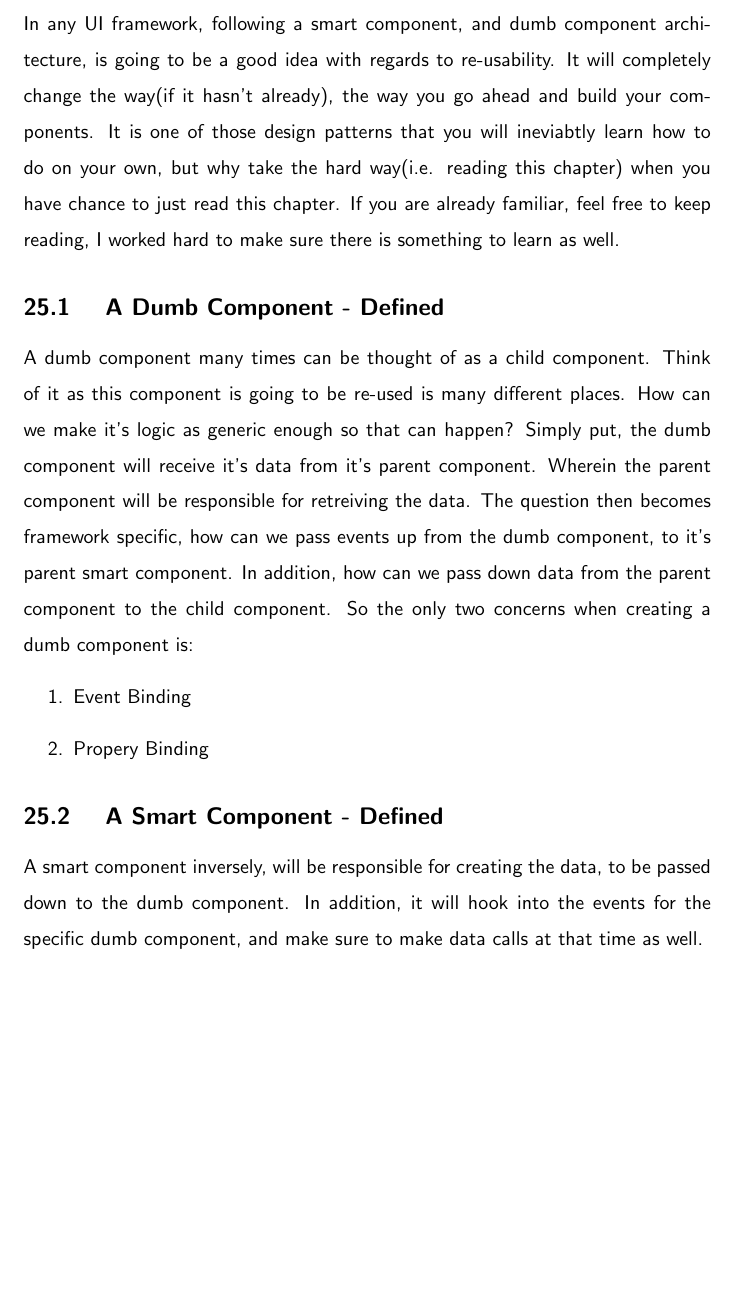
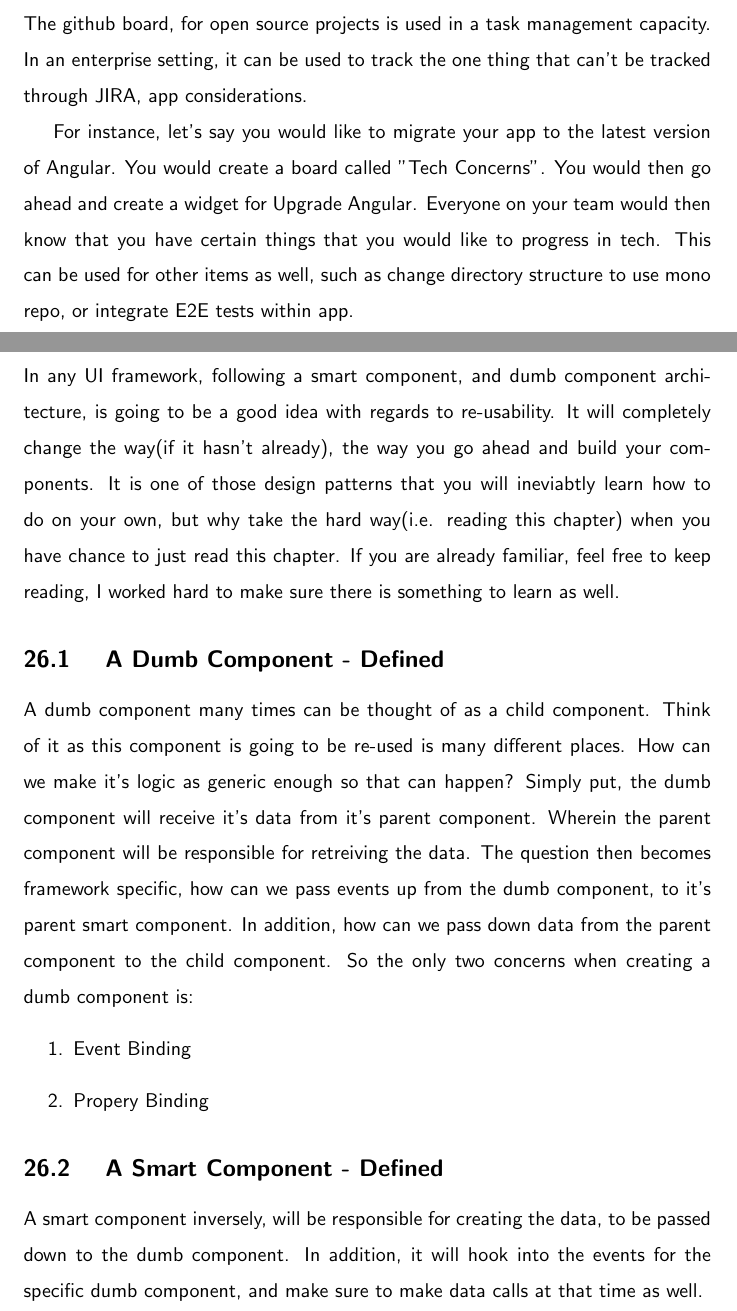
Before and after one commit to razroo/angular-content, a LaTeX document (main.tex, which reads github/github-board/github-board.tex): part of page 69 of 179 before the commit and two parts of pages 69 and 70 of 180 after it, the two joined at a grey line, cut at the place of the change, the shorter picture padded with empty space. Compiled offline with pdfLaTeX.

Commit message:
Update the github board chapter so that it has the appropriate content that it needs.

```diff
--- /dev/null
+++ b/github/github-board/github-board.tex
@@ -0,0 +1,13 @@
+\maketitle{}
+\section{ Github Board }
+
+The github board, for open source projects is used in a task management
+capacity. In an enterprise setting, it can be used to track the one thing
+that can't be tracked through JIRA, app considerations.
+
+For instance, let's say you would like to migrate your app to the latest version
+of Angular. You would create a board called "Tech Concerns". You would then go
+ahead and create a widget for Upgrade Angular. Everyone on your team would then
+know that you have certain things that you would like to progress in tech.
+This can be used for other items as well, such as change directory structure to
+use mono repo, or integrate E2E tests within app.
--- a/main.tex
+++ b/main.tex
@@ -79,6 +79,7 @@
 \include{./sass-unit-testing/sass-unit-testing}
 \include{./github/code-owners/code-owners}
 \include{./github/github-wiki/github-wiki}
+\include{./github/github-board/github-board}
 \include{./smart-vs-dumb-components/smart-vs-dumb-components}
 \include{./containers-and-routing/containers-and-routing}
 \include{./mobile-first/mobile-first}
```
